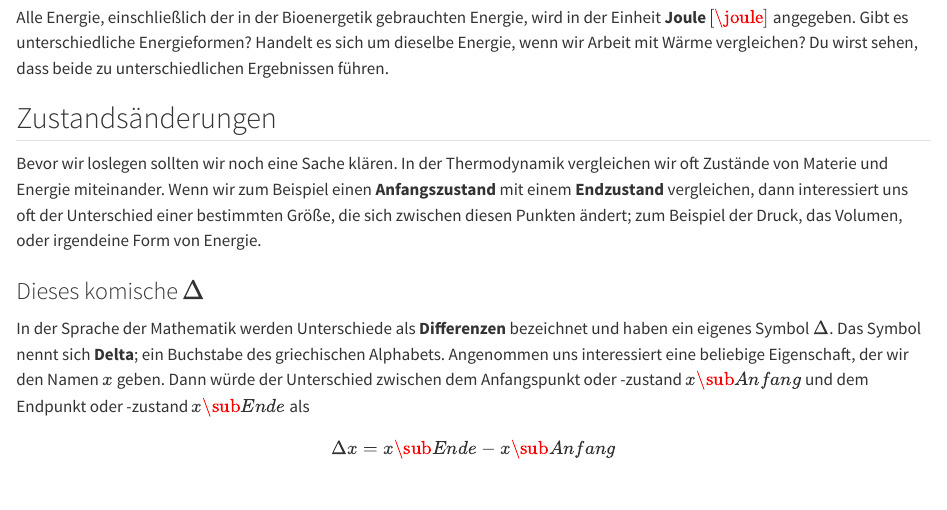
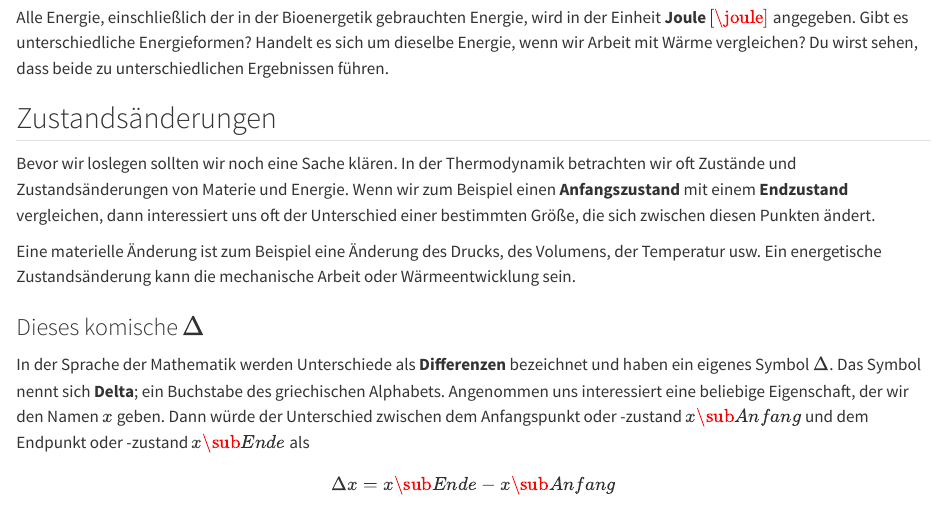
Before and after one commit to MgmssA/bio_bioenergetics_work_and_heat, a Quarto document (index.qmd): the page in a window 1100 px wide, from 410 px down. Rendered offline with R 4.5, knitr and Pandoc in place of Quarto, with nearby package versions; some code elsewhere in the file could not run offline.

Commit message:
Minor text changes

```diff
--- a/index.qmd
+++ b/index.qmd
@@ -17,7 +17,9 @@ Alle Energie, einschließlich der in der Bioenergetik gebrauchten Energie, wird
 
 ## Zustandsänderungen
 
-Bevor wir loslegen sollten wir noch eine Sache klären. In der Thermodynamik vergleichen wir oft Zustände von Materie und Energie miteinander. Wenn wir zum Beispiel einen **Anfangszustand** mit einem **Endzustand** vergleichen, dann interessiert uns oft der Unterschied einer bestimmten Größe, die sich zwischen diesen Punkten ändert; zum Beispiel der Druck, das Volumen, oder irgendeine Form von Energie.
+Bevor wir loslegen sollten wir noch eine Sache klären. In der Thermodynamik betrachten wir oft Zustände und Zustandsänderungen von Materie und Energie. Wenn wir zum Beispiel einen **Anfangszustand** mit einem **Endzustand** vergleichen, dann interessiert uns oft der Unterschied einer bestimmten Größe, die sich zwischen diesen Punkten ändert.
+
+Eine materielle Änderung ist zum Beispiel eine Änderung des Drucks, des Volumens, der Temperatur usw. Ein energetische Zustandsänderung kann die mechanische Arbeit oder Wärmeentwicklung sein.
 
 ### Dieses komische $\Delta$
 
```
Also changed, not shown: 1 other file.
